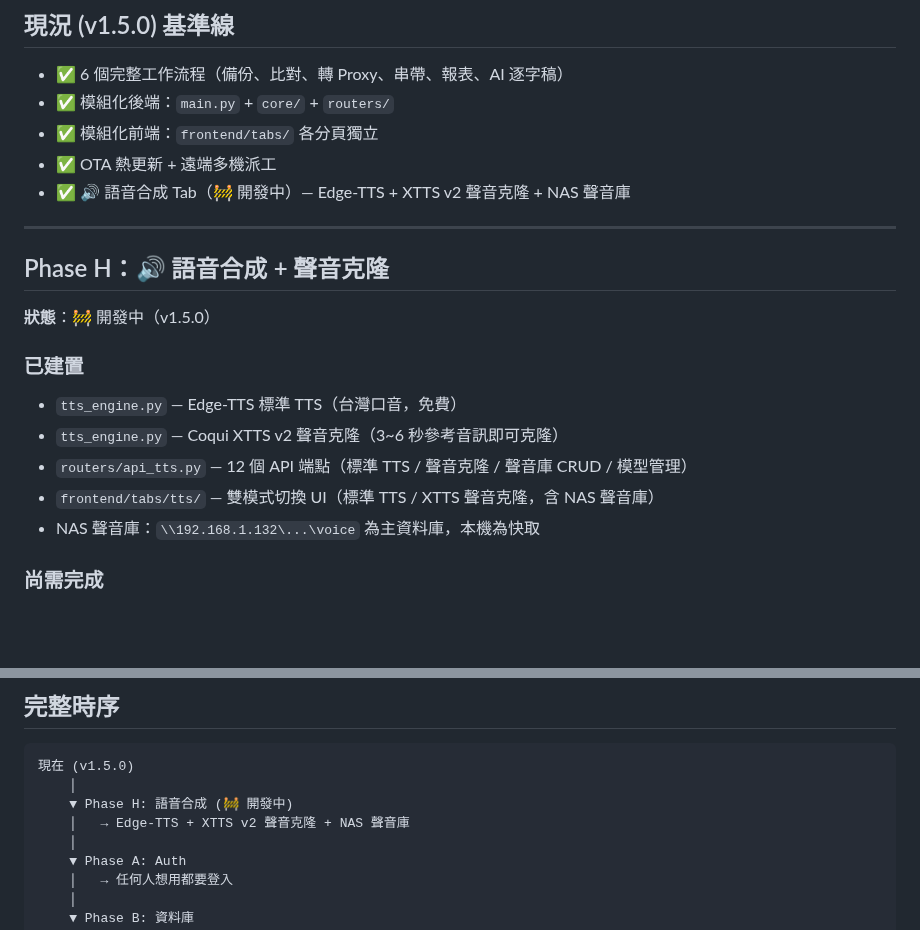
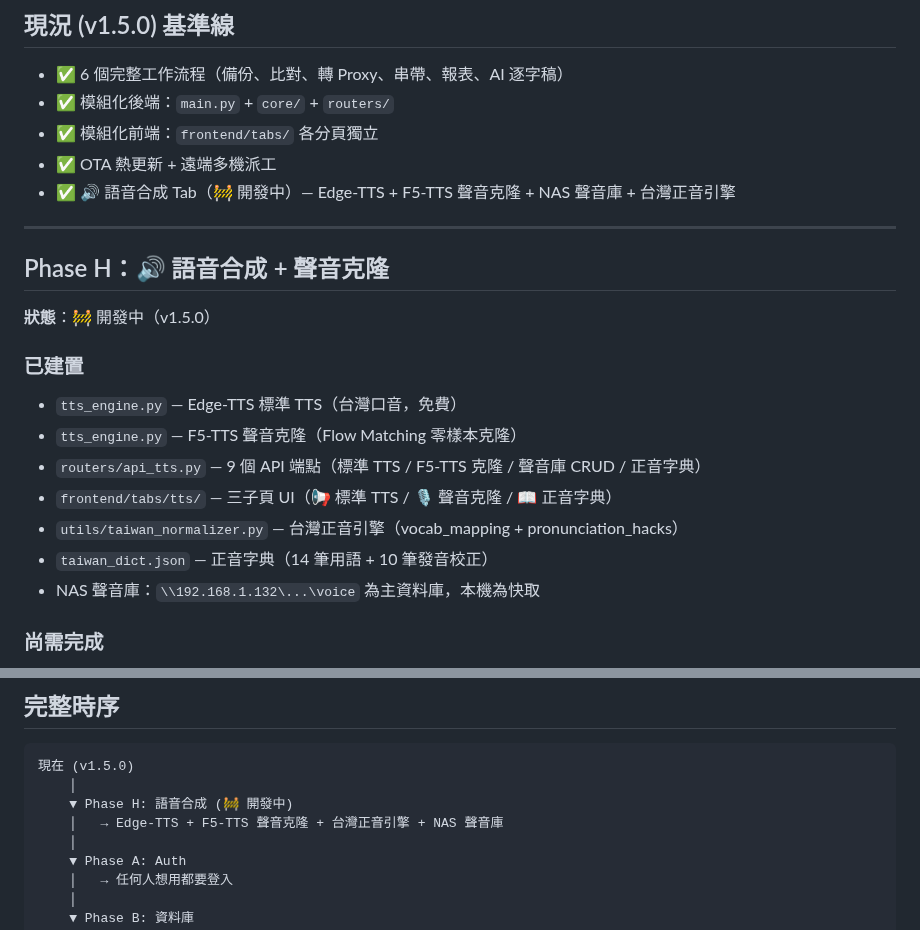
Before and after one commit to denniswang0513-del/Originsun-Media-Guard, a Markdown page: ROADMAP.md, 2 parts joined by grey strips. Drawn GitHub-style; blank space fills up the shorter version.

Commit message:
Update ROADMAP.md: replace XTTS v2 references with F5-TTS
Clean up documentation to reflect the completed XTTS→F5-TTS migration,
including updated feature descriptions and Taiwan normalizer additions.
Also removed leftover test artifacts from root directory.

Co-Authored-By: Claude Opus 4.6 <noreply@anthropic.com>

```diff
--- a/ROADMAP.md
+++ b/ROADMAP.md
@@ -10,7 +10,7 @@
 - ✅ 模組化後端：`main.py` + `core/` + `routers/`
 - ✅ 模組化前端：`frontend/tabs/` 各分頁獨立
 - ✅ OTA 熱更新 + 遠端多機派工
-- ✅ 🔊 語音合成 Tab（🚧 開發中）— Edge-TTS + XTTS v2 聲音克隆 + NAS 聲音庫
+- ✅ 🔊 語音合成 Tab（🚧 開發中）— Edge-TTS + F5-TTS 聲音克隆 + NAS 聲音庫 + 台灣正音引擎
 
 ---
 
@@ -21,9 +21,11 @@
 ### 已建置
 
 - `tts_engine.py` — Edge-TTS 標準 TTS（台灣口音，免費）
-- `tts_engine.py` — Coqui XTTS v2 聲音克隆（3~6 秒參考音訊即可克隆）
-- `routers/api_tts.py` — 12 個 API 端點（標準 TTS / 聲音克隆 / 聲音庫 CRUD / 模型管理）
-- `frontend/tabs/tts/` — 雙模式切換 UI（標準 TTS / XTTS 聲音克隆，含 NAS 聲音庫）
+- `tts_engine.py` — F5-TTS 聲音克隆（Flow Matching 零樣本克隆）
+- `routers/api_tts.py` — 9 個 API 端點（標準 TTS / F5-TTS 克隆 / 聲音庫 CRUD / 正音字典）
+- `frontend/tabs/tts/` — 三子頁 UI（📢 標準 TTS / 🎙️ 聲音克隆 / 📖 正音字典）
+- `utils/taiwan_normalizer.py` — 台灣正音引擎（vocab_mapping + pronunciation_hacks）
+- `taiwan_dict.json` — 正音字典（14 筆用語 + 10 筆發音校正）
 - NAS 聲音庫：`\\192.168.1.132\...\voice` 為主資料庫，本機為快取
 
 ### 尚需完成
@@ -197,7 +199,7 @@ tools:
 現在 (v1.5.0)
     │
     ▼ Phase H: 語音合成 (🚧 開發中)
-    │   → Edge-TTS + XTTS v2 聲音克隆 + NAS 聲音庫
+    │   → Edge-TTS + F5-TTS 聲音克隆 + 台灣正音引擎 + NAS 聲音庫
     │
     ▼ Phase A: Auth
     │   → 任何人想用都要登入
```
